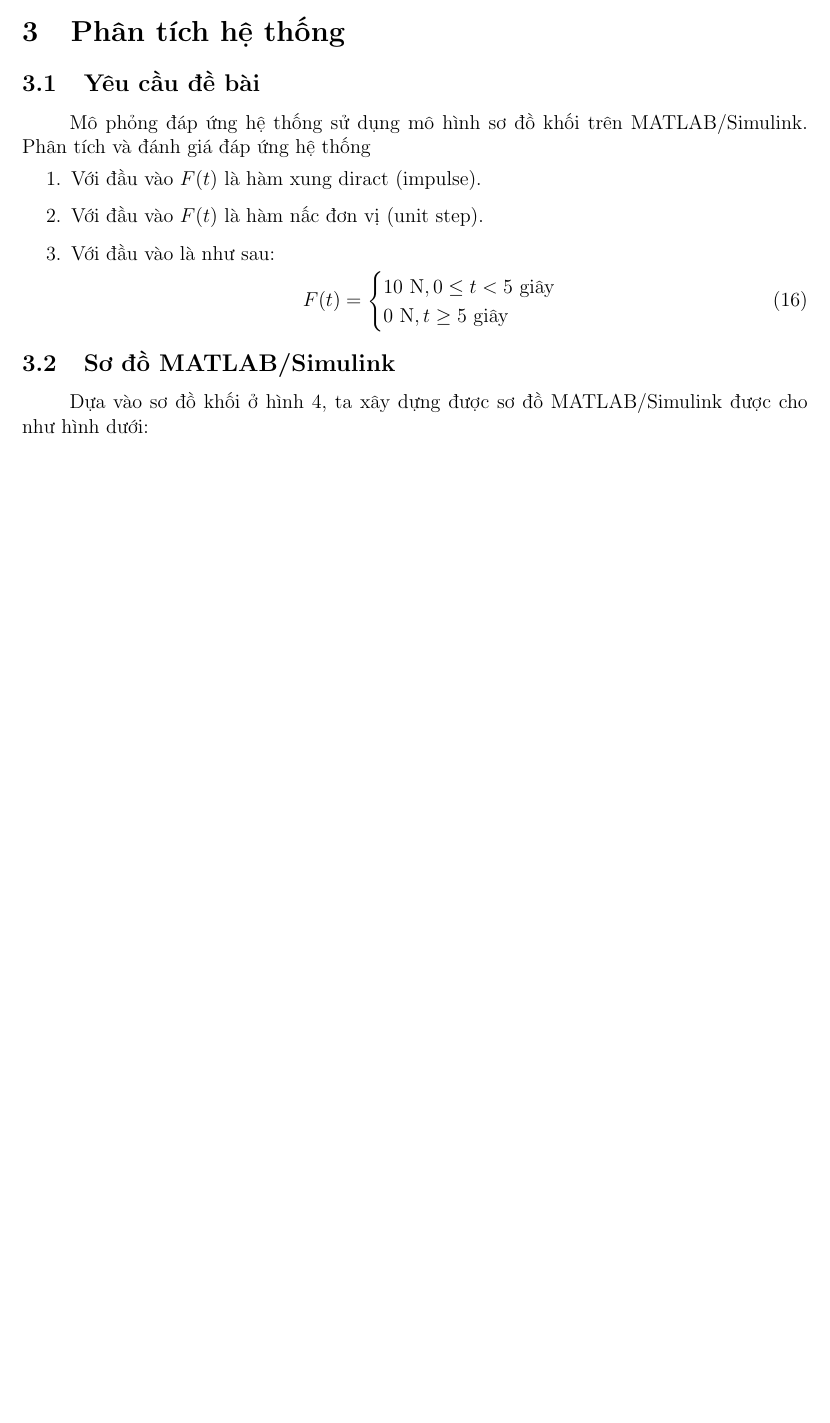
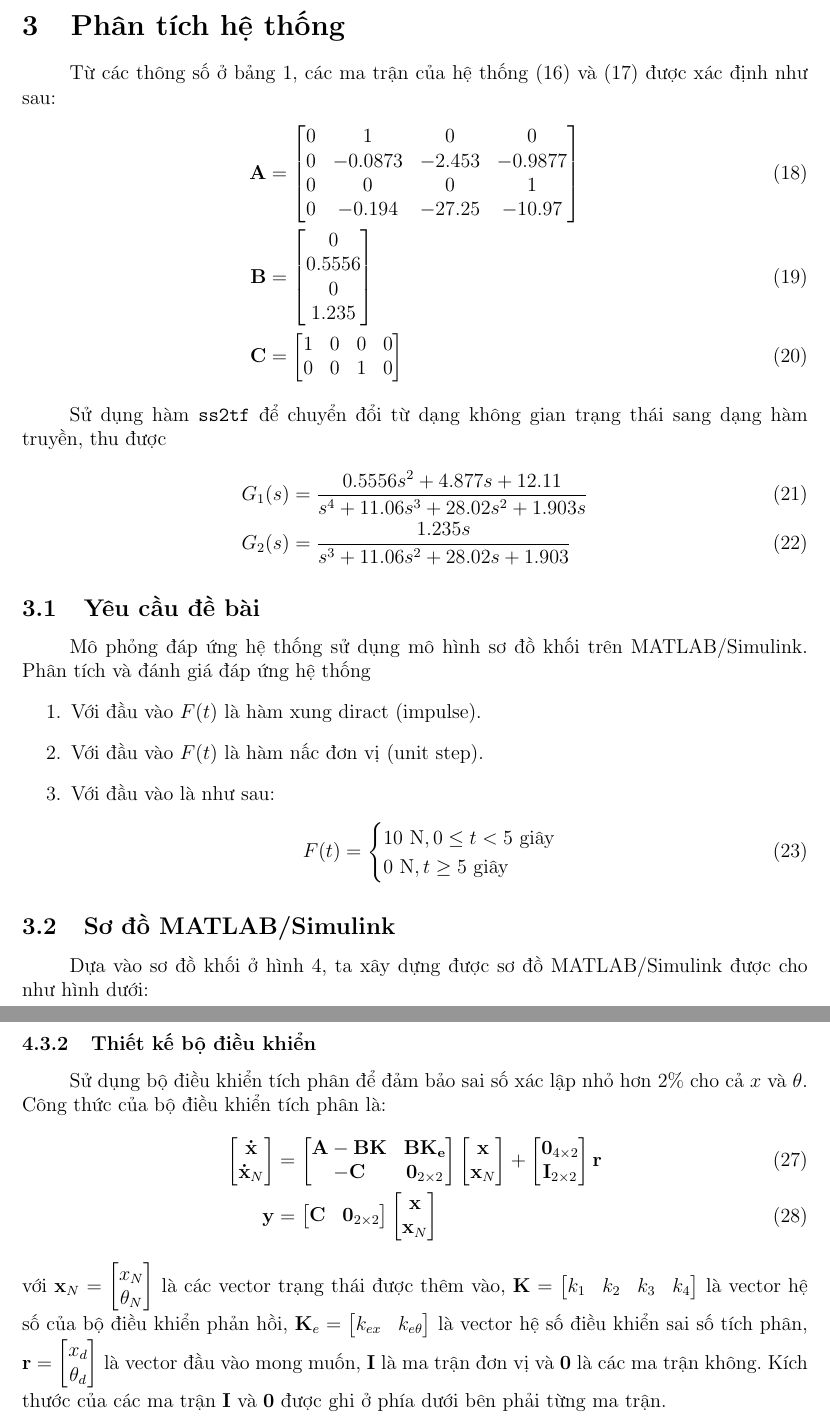
Before and after one commit to dat-nguyen500/BTL-ME3011-HK243, a LaTeX document (bao_cao/main.tex): part of page 7 of 16 before the commit and two parts of pages 8 and 18 of 18 after it, the two joined at a grey line, cut so that both start at the same text, the shorter picture padded with empty space. Compiled offline with pdfLaTeX.

Commit message:
modified:   bao_cao/main.aux modified:   bao_cao/main.fdb_latexmk modified:   bao_cao/main.fls modified:   bao_cao/main.log modified:   bao_cao/main.pdf modified:   bao_cao/main.synctex.gz modified:   bao_cao/main.tex modified:   bao_cao/main.toc modified:   bien.mat modified:   task.mlx

```diff
--- a/bao_cao/main.tex
+++ b/bao_cao/main.tex
@@ -39,6 +39,8 @@
     breakatwhitespace=false,
     escapeinside={\%*}{*)}            % Chèn code LaTeX trong code
 }
+
+\setcounter{secnumdepth}{4}
 \begin{document}
 \everymath{\displaystyle}
 \begin{titlepage}
@@ -398,4 +409,30 @@ Từ hệ phương trình trạng thái \eqref{eqn:11} và \eqref{eqn:12}, ta x
 \section{Phân tích hệ thống}
+
+Từ các thông số ở bảng \ref{table:1}, các ma trận của hệ thống \eqref{eqn:13} và \eqref{eqn:14} được xác định như sau:
+\begin{align}
+    \vb A &= \begin{bmatrix}
+        0     &   1       & 0 &      0 \\
+   0  & -0.0873  & -2.453  & -0.9877 \\
+   0        &   0        & 0        & 1 \\
+   0   & -0.194   & -27.25   & -10.97
+    \end{bmatrix}\\
+    \vb B & = \begin{bmatrix}
+        0\\
+        0.5556\\
+        0\\
+        1.235
+    \end{bmatrix}\\
+    \vb C &= \begin{bmatrix}
+        1 & 0 & 0 & 0 \\
+        0 & 0 & 1 & 0
+    \end{bmatrix}
+\end{align}
+
+Sử dụng hàm \texttt{ss2tf} để chuyển đổi từ dạng không gian trạng thái sang dạng hàm truyền, thu được
+\begin{align}
+    G_1(s) &= \frac{0.5556 s^2 + 4.877 s + 12.11}{s^4 + 11.06 s^3 + 28.02 s^2 + 1.903 s} \\
+    G_2(s) &= \frac{1.235s}{s^3 + 11.06 s^2 + 28.02 s + 1.903}
+\end{align}
 
 \subsection{Yêu cầu đề bài}
 Mô phỏng đáp ứng hệ thống sử dụng mô hình sơ đồ khối trên MATLAB/Simulink. Phân tích
@@ -415,8 +452,6 @@ và đánh giá đáp ứng hệ thống
 \subsection{Sơ đồ MATLAB/Simulink}
 
 Dựa vào sơ đồ khối ở hình \ref{fig:4}, ta xây dựng được sơ đồ MATLAB/Simulink được cho như hình dưới:
-
-\begin{landscape}
-
+\newpage
 \begin{figure}[ht]
     \centering
@@ -726,4 +758,38 @@ Kết quả mô phỏng bằng MATLAB/Simulink
 \end{minipage}
 
 
+\subsubsection{Thiết kế bộ điều khiển}
+
+Sử dụng bộ điều khiển tích phân để đảm bảo sai số xác lập nhỏ hơn 2\% cho cả $x$ và $\theta$. Công thức của bộ điều khiển tích phân là:
+\begin{align}
+    \begin{bmatrix}
+        \vb{\dot x} \\
+        \vb{\dot x}_N
+    \end{bmatrix} & = \begin{bmatrix}
+        \vb{A - BK} & \vb{BK_e}\\
+        \vb{-C} & \vb{0}_{2\times 2}
+    \end{bmatrix}\begin{bmatrix}
+        \vb{x} \\
+        \vb{x}_N
+    \end{bmatrix} + \begin{bmatrix}
+        \vb{0}_{4\times 2} \\
+        \vb{I}_{2\times 2}
+    \end{bmatrix} \vb r\\
+    \vb y & = \begin{bmatrix}
+        \vb C & \vb 0_{2\times 2}
+    \end{bmatrix} \begin{bmatrix}
+        \vb{x} \\
+        \vb{x}_N
+    \end{bmatrix}
+\end{align}
+với $\vb x_N = \begin{bmatrix}
+    x_N \\ \theta_N
+\end{bmatrix}$ là các vector trạng thái được thêm vào, $\vb K = \begin{bmatrix}
+    k_1 & k_2 & k_3 & k_4
+\end{bmatrix}$ là vector hệ số của bộ điều khiển phản hồi, $\vb K_e = \begin{bmatrix}
+    k_{ex} & k_{e\theta}
+\end{bmatrix}$ là vector hệ số điều khiển sai số tích phân, $\vb r = \begin{bmatrix}
+    x_d \\
+    \theta_d
+\end{bmatrix}$ là vector đầu vào mong muốn, $\vb I$ là ma trận đơn vị và $\vb 0$ là các ma trận không. Kích thước của các ma trận $\vb I$ và $\vb 0$ được ghi ở phía dưới bên phải từng ma trận.
 \end{document}
```
Also changed, not shown: bao_cao/main.pdf, bao_cao/main.tex (20 more changed lines), 8 other files.
